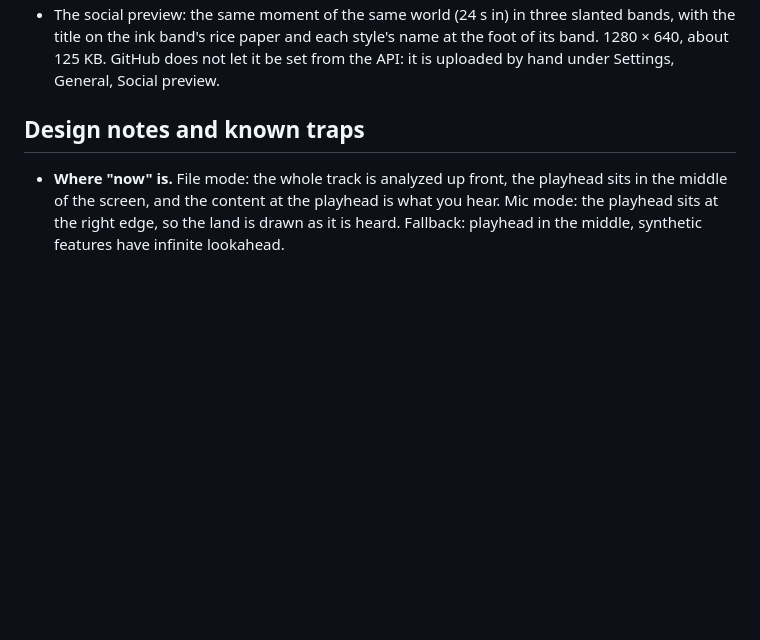
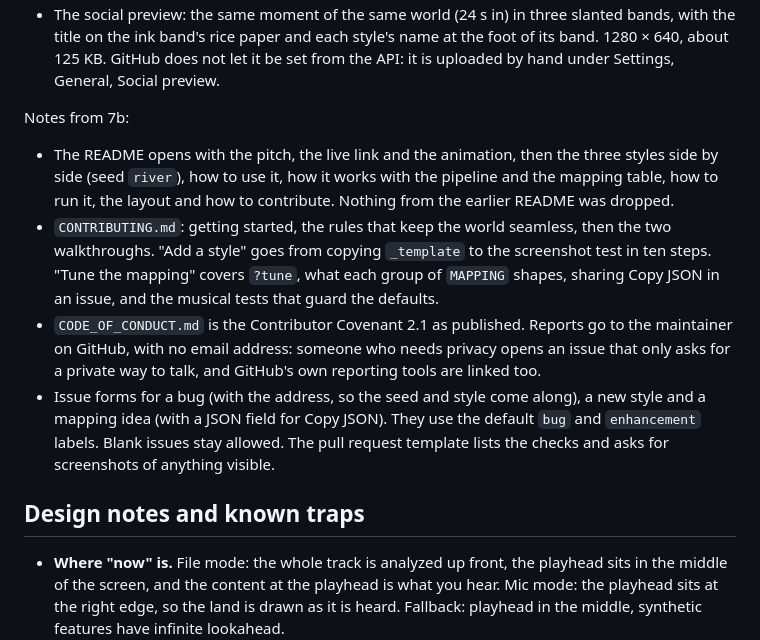
Before and after one commit to yodim/topotone, a Markdown page: PLAN.md, the part around one of its changes. Rendered like a GitHub page; blank space fills up the shorter version.

```diff
--- a/PLAN.md
+++ b/PLAN.md
@@ -450,6 +450,13 @@ Notes from 7a:
 - The animation: seed `river`, 720 × 300 at 12.5 frames per second for 8 s, drawn at twice the size and scaled down. Paper, then ink after 2.6 s, then ukiyo-e after 5.3 s. About 3.9 MB.
 - The GIF encoder (`scripts/gif.ts`) is written here, like the FFT: one median cut palette for the whole animation, each frame stored as the pixels that changed inside their bounding box, and GIF's LZW. A unit test decodes it back, and the script checks the first frame in Chromium. The blue washes of ukiyo-e show some banding at 255 colors.
 - The social preview: the same moment of the same world (24 s in) in three slanted bands, with the title on the ink band's rice paper and each style's name at the foot of its band. 1280 × 640, about 125 KB. GitHub does not let it be set from the API: it is uploaded by hand under Settings, General, Social preview.
+
+Notes from 7b:
+
+- The README opens with the pitch, the live link and the animation, then the three styles side by side (seed `river`), how to use it, how it works with the pipeline and the mapping table, how to run it, the layout and how to contribute. Nothing from the earlier README was dropped.
+- `CONTRIBUTING.md`: getting started, the rules that keep the world seamless, then the two walkthroughs. "Add a style" goes from copying `_template` to the screenshot test in ten steps. "Tune the mapping" covers `?tune`, what each group of `MAPPING` shapes, sharing Copy JSON in an issue, and the musical tests that guard the defaults.
+- `CODE_OF_CONDUCT.md` is the Contributor Covenant 2.1 as published. Reports go to the maintainer on GitHub, with no email address: someone who needs privacy opens an issue that only asks for a private way to talk, and GitHub's own reporting tools are linked too.
+- Issue forms for a bug (with the address, so the seed and style come along), a new style and a mapping idea (with a JSON field for Copy JSON). They use the default `bug` and `enhancement` labels. Blank issues stay allowed. The pull request template lists the checks and asks for screenshots of anything visible.
 
 ## Design notes and known traps
 
```
Also changed, not shown: other parts of PLAN.md (+3 -3 lines), README.md (+65 -24 lines).
